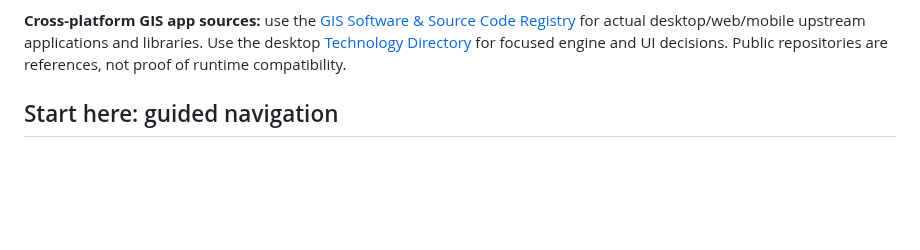
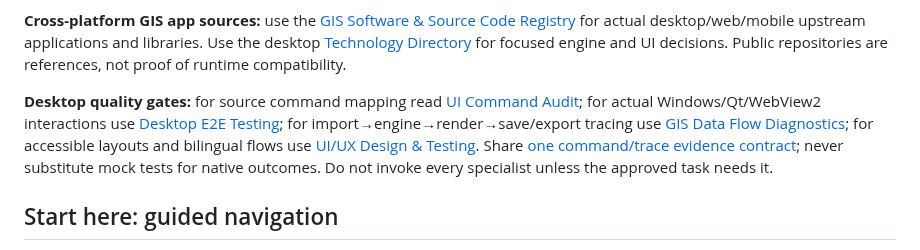
Before and after one commit to ahmadibrahim4geo/GIS-Development-Skills, a Markdown page: skills/gis-desktop-application-development/SKILL.md, the part around the change. Rendered like a GitHub page; blank space fills up the shorter version.

Commit message:
Integrate four GIS UI quality specialists into shared routing and execution contract

```diff
--- a/skills/gis-desktop-application-development/SKILL.md
+++ b/skills/gis-desktop-application-development/SKILL.md
@@ -40,6 +40,8 @@ compatibility: Requires the target desktop build toolchain and GIS runtime to ru
 If two specialists propose competing implementations, pause and produce one architecture decision; do not silently execute both. Changes to approved scope return to REVIEW_PENDING. A failed preflight enters BLOCKED and requests a targeted fix or approval, not a bypass.
 
 **Cross-platform GIS app sources:** use the [GIS Software & Source Code Registry](../../references/gis-software-source-registry.md) for actual desktop/web/mobile upstream applications and libraries. Use the desktop [Technology Directory](../../references/desktop-gis-technology-directory.md) for focused engine and UI decisions. Public repositories are references, not proof of runtime compatibility.
+
+**Desktop quality gates:** for source command mapping read [UI Command Audit](../gis-ui-command-audit/SKILL.md); for actual Windows/Qt/WebView2 interactions use [Desktop E2E Testing](../gis-desktop-e2e-testing/SKILL.md); for import→engine→render→save/export tracing use [GIS Data Flow Diagnostics](../gis-data-flow-diagnostics/SKILL.md); for accessible layouts and bilingual flows use [UI/UX Design & Testing](../gis-ui-ux-design-testing/SKILL.md). Share [one command/trace evidence contract](../../references/gis-ui-quality-coordination.md); never substitute mock tests for native outcomes. Do not invoke every specialist unless the approved task needs it.
 
 ## Start here: guided navigation
 
```
